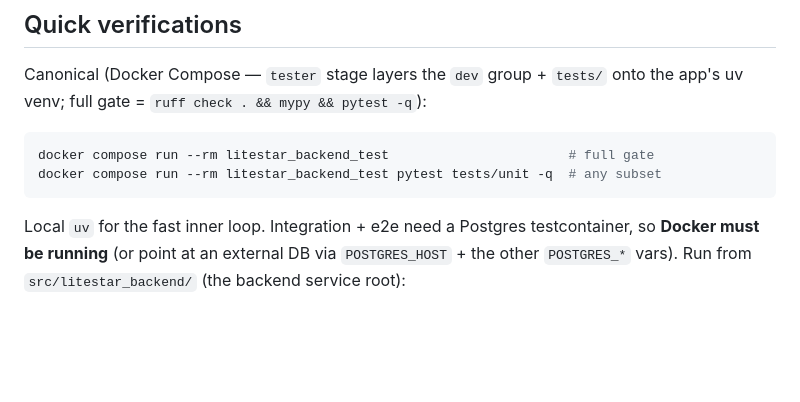
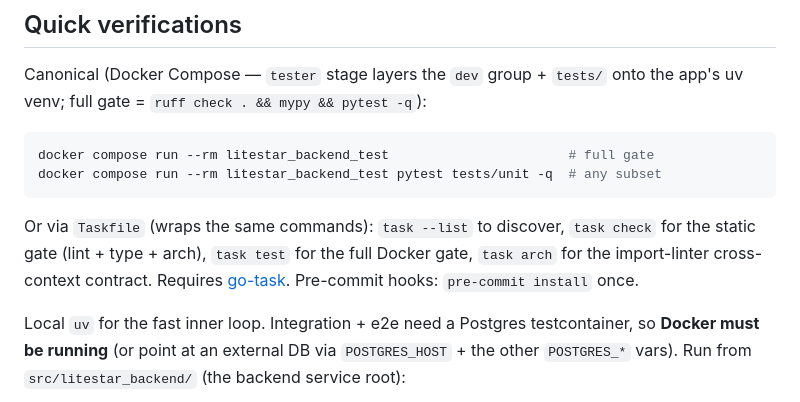
Before and after one commit to Sense1Tapo4ek/s1t-python-backend-templates, a Markdown page: CLAUDE.md, the part around the change. Drawn GitHub-style; blank space fills up the shorter version.

Commit message:
docs: point quick-verifications at Taskfile + pre-commit

````diff
--- a/CLAUDE.md
+++ b/CLAUDE.md
@@ -43,6 +43,11 @@ onto the app's uv venv; full gate = `ruff check . && mypy && pytest -q`):
 docker compose run --rm litestar_backend_test                       # full gate
 docker compose run --rm litestar_backend_test pytest tests/unit -q  # any subset
 ```
+
+Or via `Taskfile` (wraps the same commands): `task --list` to discover,
+`task check` for the static gate (lint + type + arch), `task test` for the full
+Docker gate, `task arch` for the import-linter cross-context contract. Requires
+[go-task](https://taskfile.dev). Pre-commit hooks: `pre-commit install` once.
 
 Local `uv` for the fast inner loop. Integration + e2e need a Postgres
 testcontainer, so **Docker must be running** (or point at an external DB via
````
